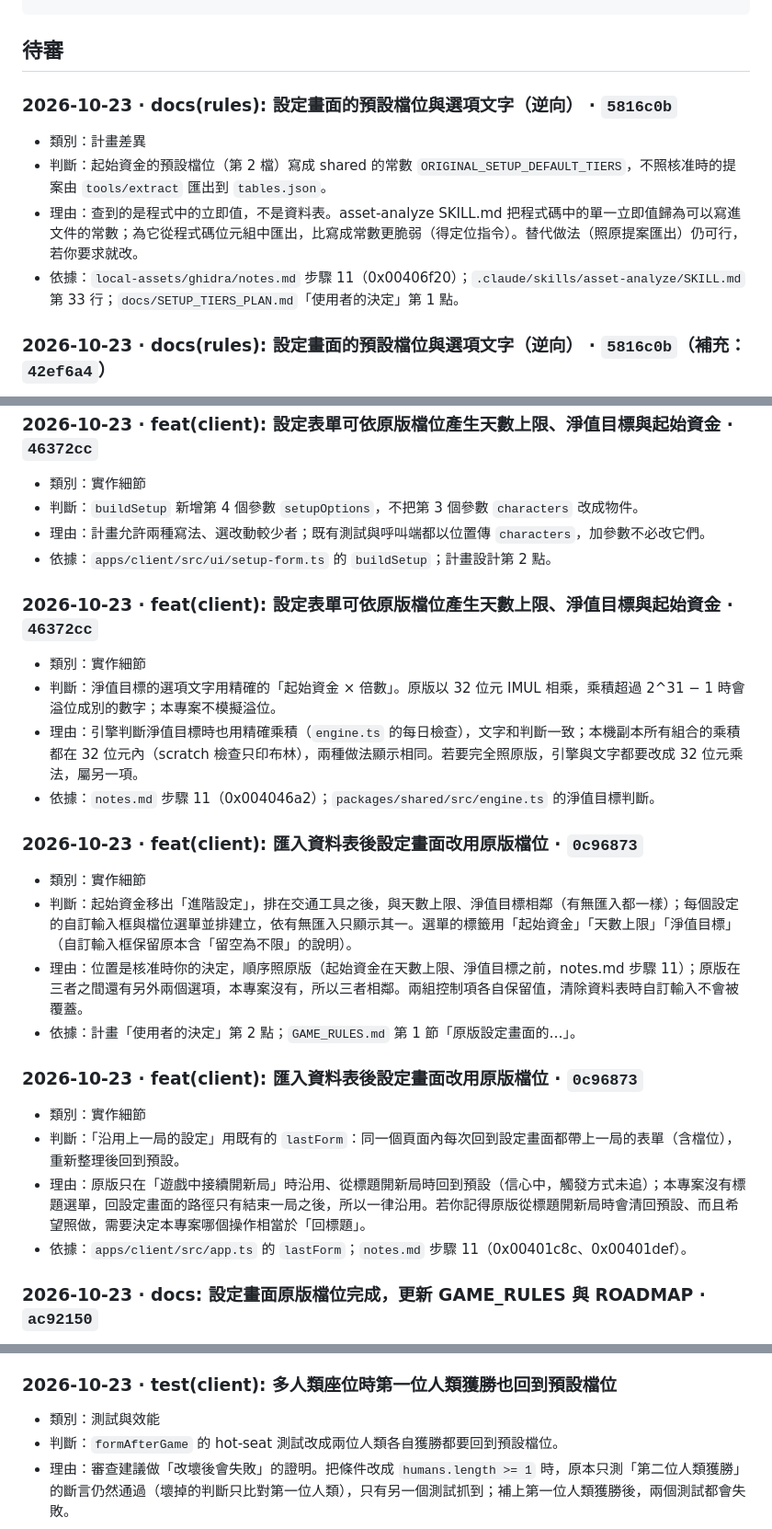
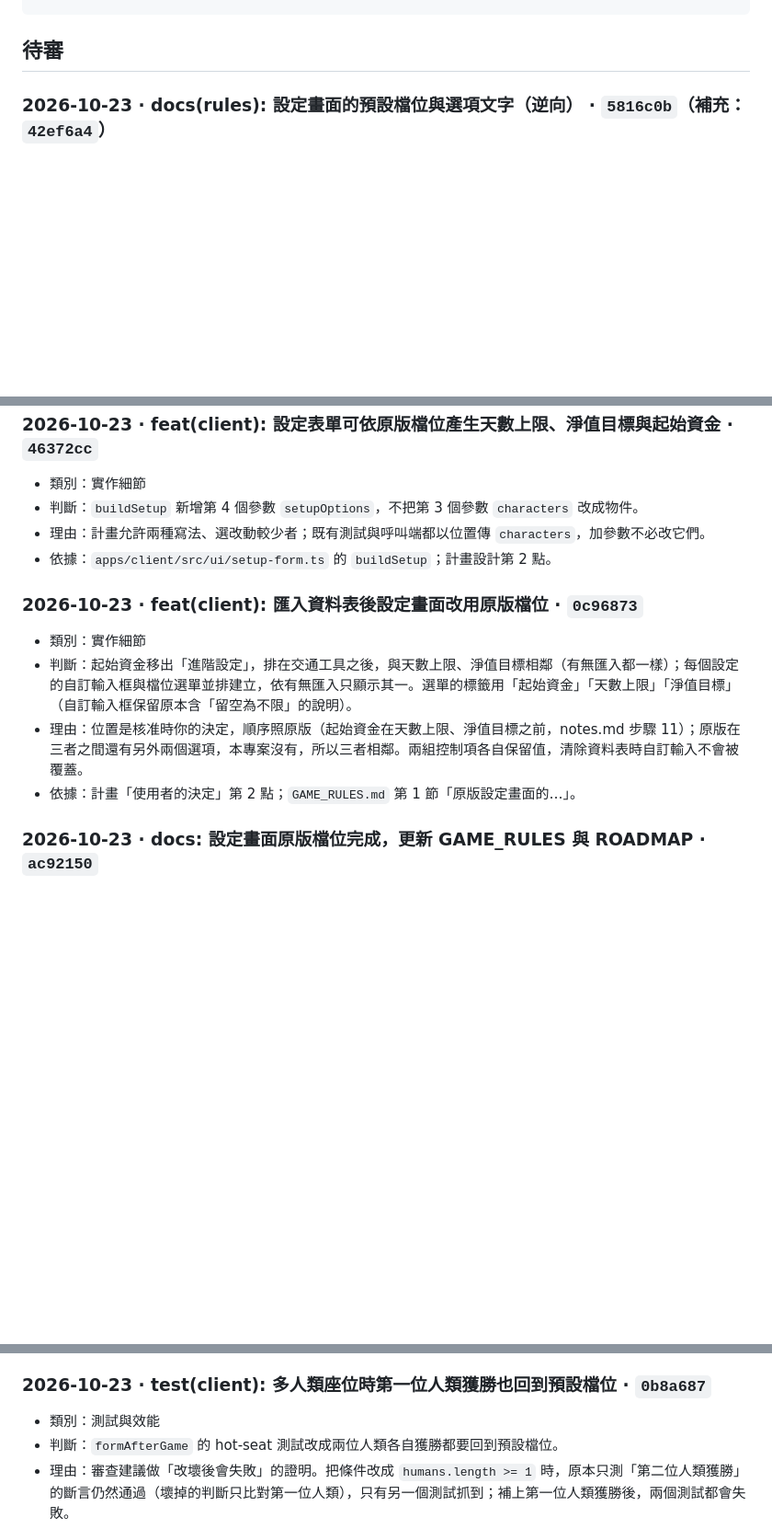
Before and after one commit to Alan-Mai/richman-online, a Markdown page: docs/REVIEW_QUEUE.md, 3 parts joined by grey strips. Shown at 92% size. Rendered like a GitHub page; blank space fills up the shorter version.

````diff
--- a/docs/REVIEW_QUEUE.md
+++ b/docs/REVIEW_QUEUE.md
@@ -17,12 +17,6 @@ Claude 自行決定、需要使用者在里程碑時審查的判斷（規則見
 ```
 
 ## 待審
-
-### 2026-10-23 · docs(rules): 設定畫面的預設檔位與選項文字（逆向） · `5816c0b`
-- 類別：計畫差異
-- 判斷：起始資金的預設檔位（第 2 檔）寫成 shared 的常數 `ORIGINAL_SETUP_DEFAULT_TIERS`，不照核准時的提案由 `tools/extract` 匯出到 `tables.json`。
-- 理由：查到的是程式中的立即值，不是資料表。asset-analyze SKILL.md 把程式碼中的單一立即值歸為可以寫進文件的常數；為它從程式碼位元組中匯出，比寫成常數更脆弱（得定位指令）。替代做法（照原提案匯出）仍可行，若你要求就改。
-- 依據：`local-assets/ghidra/notes.md` 步驟 11（0x00406f20）；`.claude/skills/asset-analyze/SKILL.md` 第 33 行；`docs/SETUP_TIERS_PLAN.md`「使用者的決定」第 1 點。
 
 ### 2026-10-23 · docs(rules): 設定畫面的預設檔位與選項文字（逆向） · `5816c0b`（補充：`42ef6a4`）
 - 類別：計畫差異
@@ -55,23 +49,11 @@ Claude 自行決定、需要使用者在里程碑時審查的判斷（規則見
 - 理由：計畫允許兩種寫法、選改動較少者；既有測試與呼叫端都以位置傳 `characters`，加參數不必改它們。
 - 依據：`apps/client/src/ui/setup-form.ts` 的 `buildSetup`；計畫設計第 2 點。
 
-### 2026-10-23 · feat(client): 設定表單可依原版檔位產生天數上限、淨值目標與起始資金 · `46372cc`
-- 類別：實作細節
-- 判斷：淨值目標的選項文字用精確的「起始資金 × 倍數」。原版以 32 位元 IMUL 相乘，乘積超過 2^31 − 1 時會溢位成別的數字；本專案不模擬溢位。
-- 理由：引擎判斷淨值目標時也用精確乘積（`engine.ts` 的每日檢查），文字和判斷一致；本機副本所有組合的乘積都在 32 位元內（scratch 檢查只印布林），兩種做法顯示相同。若要完全照原版，引擎與文字都要改成 32 位元乘法，屬另一項。
-- 依據：`notes.md` 步驟 11（0x004046a2）；`packages/shared/src/engine.ts` 的淨值目標判斷。
-
 ### 2026-10-23 · feat(client): 匯入資料表後設定畫面改用原版檔位 · `0c96873`
 - 類別：實作細節
 - 判斷：起始資金移出「進階設定」，排在交通工具之後，與天數上限、淨值目標相鄰（有無匯入都一樣）；每個設定的自訂輸入框與檔位選單並排建立，依有無匯入只顯示其一。選單的標籤用「起始資金」「天數上限」「淨值目標」（自訂輸入框保留原本含「留空為不限」的說明）。
 - 理由：位置是核准時你的決定，順序照原版（起始資金在天數上限、淨值目標之前，notes.md 步驟 11）；原版在三者之間還有另外兩個選項，本專案沒有，所以三者相鄰。兩組控制項各自保留值，清除資料表時自訂輸入不會被覆蓋。
 - 依據：計畫「使用者的決定」第 2 點；`GAME_RULES.md` 第 1 節「原版設定畫面的…」。
-
-### 2026-10-23 · feat(client): 匯入資料表後設定畫面改用原版檔位 · `0c96873`
-- 類別：實作細節
-- 判斷：「沿用上一局的設定」用既有的 `lastForm`：同一個頁面內每次回到設定畫面都帶上一局的表單（含檔位），重新整理後回到預設。
-- 理由：原版只在「遊戲中接續開新局」時沿用、從標題開新局時回到預設（信心中，觸發方式未追）；本專案沒有標題選單，回設定畫面的路徑只有結束一局之後，所以一律沿用。若你記得原版從標題開新局時會清回預設、而且希望照做，需要決定本專案哪個操作相當於「回標題」。
-- 依據：`apps/client/src/app.ts` 的 `lastForm`；`notes.md` 步驟 11（0x00401c8c、0x00401def）。
 
 ### 2026-10-23 · docs: 設定畫面原版檔位完成，更新 GAME_RULES 與 ROADMAP · `ac92150`
 - 類別：ROADMAP 改寫
@@ -85,7 +67,7 @@ Claude 自行決定、需要使用者在里程碑時審查的判斷（規則見
 - 理由：你的決定只涵蓋檔位。原版回標題時把設定畫面的 7 個選項索引全部清回預設（notes.md 步驟 11 的 memset），本專案這些欄位多半不是原版選項（名稱、自訂輸入、種子），交通工具是否也該清回預設要另外決定；保留它們方便重開同一組玩家。若要照原版一起重設交通工具，再另開修正。
 - 依據：`apps/client/src/ui/setup-form.ts` 的 `formAfterGame`；`notes.md` 步驟 11（0x00406f06–0x00406f0e）、11b。
 
-### 2026-10-23 · test(client): 多人類座位時第一位人類獲勝也回到預設檔位
+### 2026-10-23 · test(client): 多人類座位時第一位人類獲勝也回到預設檔位 · `0b8a687`
 - 類別：測試與效能
 - 判斷：`formAfterGame` 的 hot-seat 測試改成兩位人類各自獲勝都要回到預設檔位。
 - 理由：審查建議做「改壞後會失敗」的證明。把條件改成 `humans.length >= 1` 時，原本只測「第二位人類獲勝」的斷言仍然通過（壞掉的判斷只比對第一位人類），只有另一個測試抓到；補上第一位人類獲勝後，兩個測試都會失敗。
````
Also changed, not shown: other parts of docs/REVIEW_QUEUE.md (+1 -1 lines), docs/GAME_RULES.md (+1 -1 lines), docs/SETUP_TIERS_PLAN.md (+7 -5 lines).
